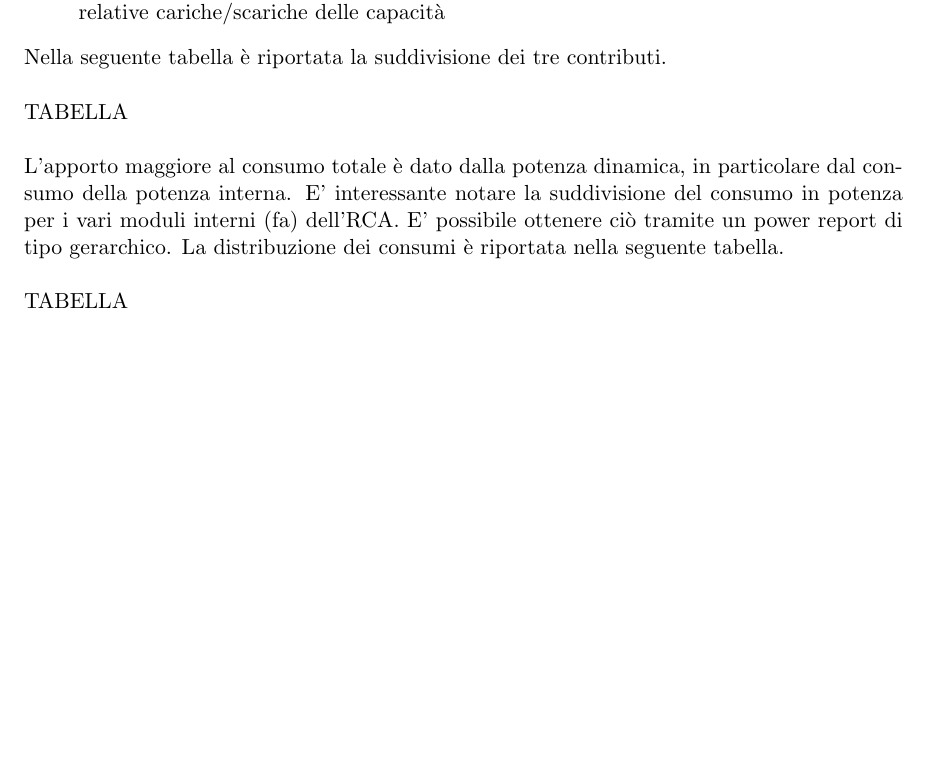
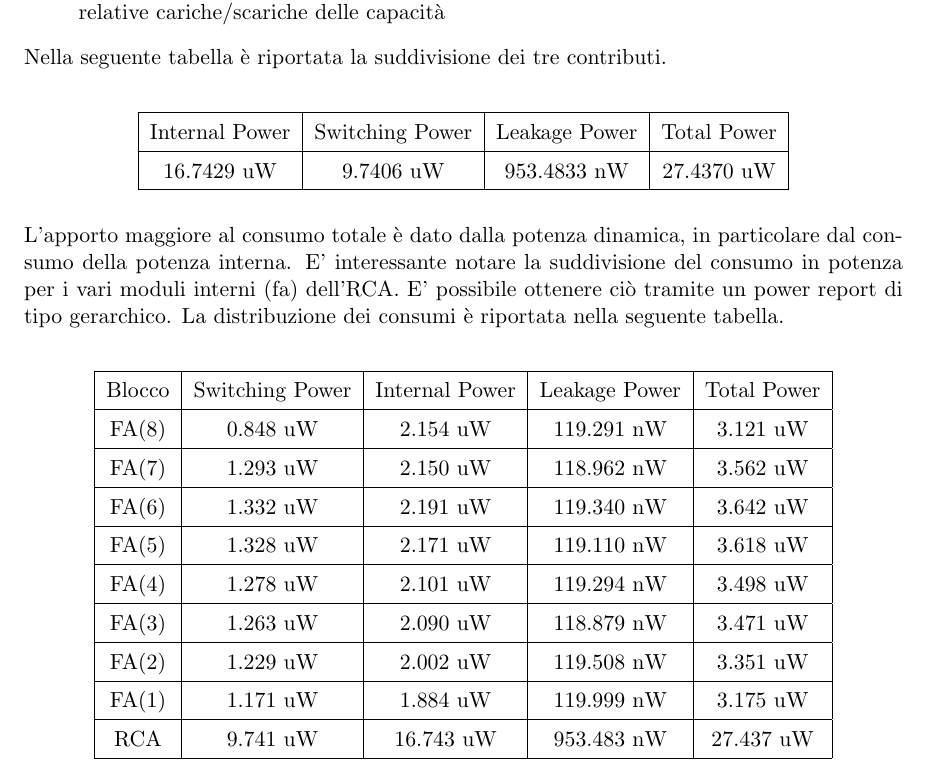
Before and after one commit to fedemic/sistemi-low-power, a LaTeX book (Report/report_low_power.tex): part of page 11 of 18, cut so that both start at the same text, the shorter picture padded with empty space. Compiled offline with pdfLaTeX; a LaTeX package or settings file that is missing is left out.

Commit message:
Update report

```diff
--- a/Report/report_low_power.tex
+++ b/Report/report_low_power.tex
@@ -365,14 +365,46 @@ Il comando power report consente di ottenere una generica stima della potenza di
 \item \textbf{switching}: contributo alla potenza dinamica dovuto alle commutazioni dei nodi e alle relative cariche/scariche delle capacità
 \end{itemize}
 Nella seguente tabella è riportata la suddivisione dei tre contributi.
-\\\\
-TABELLA
-\\\\
+\\
+\begin{center}
+	\begin{tabular}{|c|c|c|c|}
+	\hline
+	Internal Power & Switching Power & Leakage Power & Total Power \\
+	\hline
+	16.7429 uW & 9.7406 uW & 953.4833 nW & 27.4370 uW \\
+	\hline
+	\end{tabular}
+\end{center}
+\vspace{0.3cm}
 L'apporto maggiore al consumo totale è dato dalla potenza dinamica, in particolare dal consumo della potenza interna.
 E' interessante notare la suddivisione del consumo in potenza per i vari moduli interni (fa) dell'RCA. E' possibile ottenere ciò tramite un power report di tipo gerarchico. La distribuzione dei consumi è riportata nella seguente tabella.
-\\\\
-TABELLA
-\\\\
+\\
+\begin{center}
+	\begin{tabular}{|c|c|c|c|c|}
+	\hline
+	Blocco &  Switching Power & Internal Power & Leakage Power & Total Power \\
+	\hline
+	FA(8) & 0.848 uW & 2.154 uW & 119.291 nW & 3.121 uW  \\
+	\hline
+	FA(7) & 1.293 uW & 2.150 uW & 118.962 nW & 3.562 uW  \\
+	\hline
+	FA(6) & 1.332 uW & 2.191 uW & 119.340 nW & 3.642 uW  \\
+	\hline
+	FA(5) & 1.328 uW & 2.171 uW & 119.110 nW & 3.618 uW  \\
+	\hline
+	FA(4) & 1.278 uW & 2.101 uW & 119.294 nW & 3.498 uW  \\
+	\hline
+	FA(3) & 1.263 uW & 2.090 uW & 118.879 nW & 3.471 uW  \\
+	\hline
+	FA(2) & 1.229 uW & 2.002 uW & 119.508 nW & 3.351 uW  \\
+	\hline
+	FA(1) & 1.171 uW & 1.884 uW & 119.999 nW & 3.175 uW  \\
+	\hline
+	RCA & 9.741 uW & 16.743 uW & 953.483 nW & 27.437 uW  \\
+	\hline
+	\end{tabular}
+\end{center}
+\vspace{0.3cm}
 E' possibile notare come la suddivisione risulti simile per tutti i FA fatta eccezione per FA 8. In particolare si differenzia dagli altri per il consumo relativo alla potenza di switch. Si ipotizza che quest'ultima risulti inferiore rispetto agli altri full adder a causa del minor carico di uscita.
 \\
 E' inoltre possibile approfondire l'analisi di potenza considerando i contributi interni dei singoli moduli. In particolare, è possibile mettere in luce i contributi dei nodi interni ai singoli full adder, sempre suddivisi nei tre contributi precedentemente descritti.
```
Also changed, not shown: Report/report_low_power.pdf, 2 other files.
